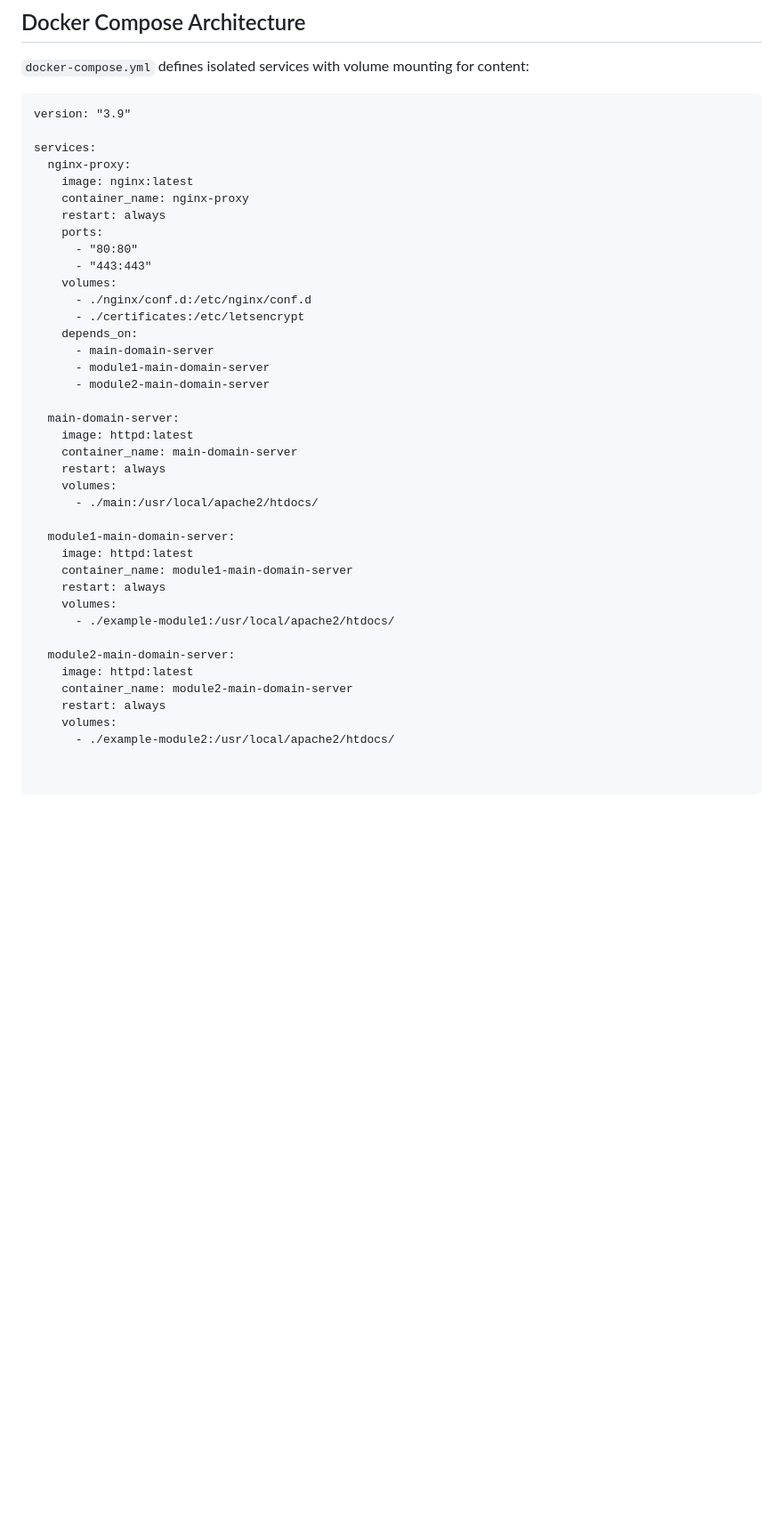
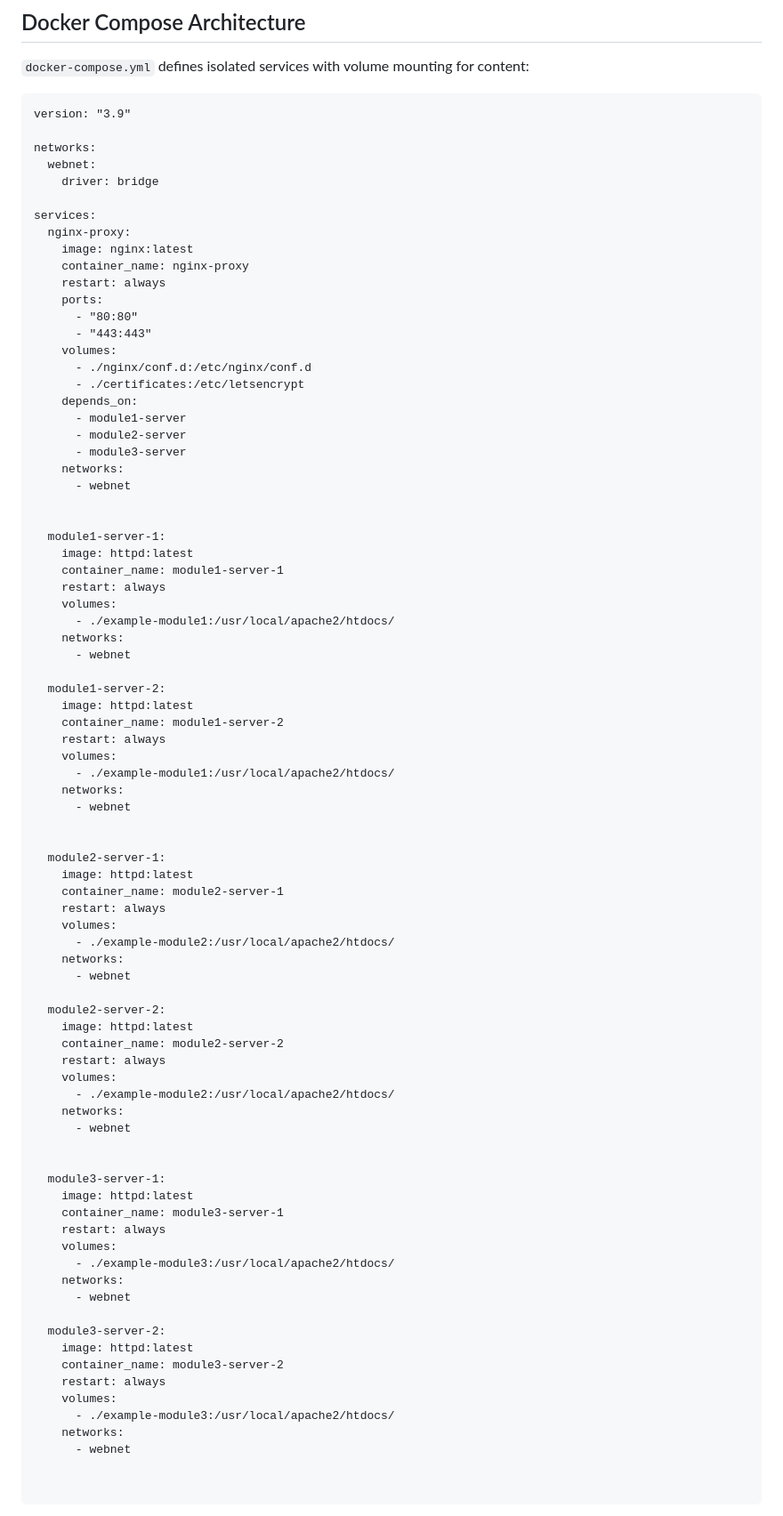
Before and after one commit to lucasmargui/manual-loadbalancer-reverse-proxy, a Markdown page: README.md, the part around one of its changes. Shown at 89% size. GitHub-like rendering; folded sections open; blank space fills up the shorter version.

````diff
--- a/README.md
+++ b/README.md
@@ -61,6 +66,10 @@ A **reverse proxy** acts as the gateway for client requests, routing traffic to
 ```
 version: "3.9"
 
+networks:
+  webnet:
+    driver: bridge
+
 services:
   nginx-proxy:
     image: nginx:latest
@@ -73,30 +82,68 @@ services:
       - ./nginx/conf.d:/etc/nginx/conf.d
       - ./certificates:/etc/letsencrypt
     depends_on:
-      - main-domain-server
-      - module1-main-domain-server
-      - module2-main-domain-server
+      - module1-server
+      - module2-server
+      - module3-server
+    networks:
+      - webnet
 
-  main-domain-server:
+
+  module1-server-1:
     image: httpd:latest
-    container_name: main-domain-server
-    restart: always
-    volumes:
-      - ./main:/usr/local/apache2/htdocs/
-
-  module1-main-domain-server:
-    image: httpd:latest
-    container_name: module1-main-domain-server
+    container_name: module1-server-1
     restart: always
     volumes:
       - ./example-module1:/usr/local/apache2/htdocs/
+    networks:
+      - webnet
 
-  module2-main-domain-server:
+  module1-server-2:
     image: httpd:latest
-    container_name: module2-main-domain-server
+    container_name: module1-server-2
+    restart: always
+    volumes:
+      - ./example-module1:/usr/local/apache2/htdocs/
+    networks:
+      - webnet
+
+
+  module2-server-1:
+    image: httpd:latest
+    container_name: module2-server-1
     restart: always
     volumes:
       - ./example-module2:/usr/local/apache2/htdocs/
+    networks:
+      - webnet
+
+  module2-server-2:
+    image: httpd:latest
+    container_name: module2-server-2
+    restart: always
+    volumes:
+      - ./example-module2:/usr/local/apache2/htdocs/
+    networks:
+      - webnet
+
+
+  module3-server-1:
+    image: httpd:latest
+    container_name: module3-server-1
+    restart: always
+    volumes:
+      - ./example-module3:/usr/local/apache2/htdocs/
+    networks:
+      - webnet
+
+  module3-server-2:
+    image: httpd:latest
+    container_name: module3-server-2
+    restart: always
+    volumes:
+      - ./example-module3:/usr/local/apache2/htdocs/
+    networks:
+      - webnet
 
 
 ```
````
Also changed, not shown: other parts of README.md (+33 -9 lines).
